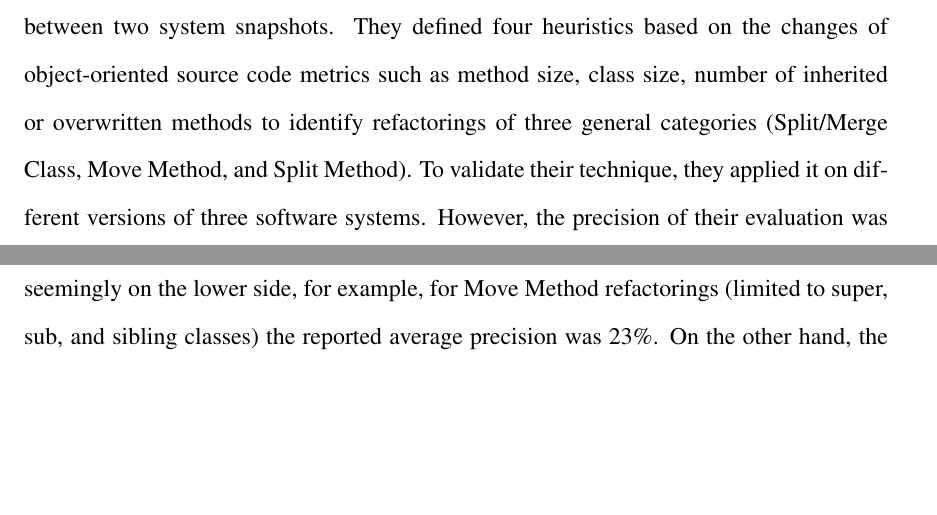
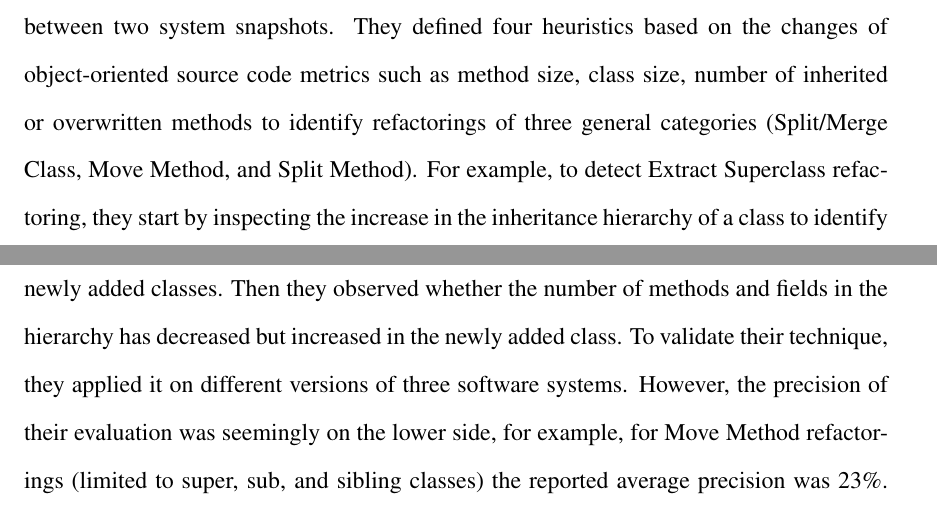
Before and after one commit to mkshiblu/jsdiffer, a LaTeX thesis (docs/thesis/mythesis.tex): two parts of pages 10 and 11 of 20, joined at a grey line, cut so that both start at the same text, the shorter picture padded with empty space. Compiled offline with pdfLaTeX.

Commit message:
Added more info

```diff
--- a/docs/thesis/mythesis.tex
+++ b/docs/thesis/mythesis.tex
@@ -148,7 +148,7 @@ Over the past few decades, various techniques for detecting refactoring activiti
 \section{Refactoring Detection Approach}
 \subsection{Detection Using Meta Data}
 \subsection{Detection by Static Source Code Analysis}
-Demeyer et al. \cite{Demeyer2000} introduced the first strategy for identifying the refactored elements between two system snapshots. They defined four heuristics based on the changes of object-oriented source code metrics such as method size, class size, number of inherited or overwritten methods to identify refactorings of three general categories (Split/Merge Class, Move Method, and Split Method). To validate their technique, they applied it on different versions of three software systems. However, the precision of their evaluation was seemingly on the lower side, for example, for Move Method refactorings (limited to super, sub, and sibling classes) the reported average precision was 23\%. On the other hand, the paper concluded that from the perspective of reverse engineering, the proposed heuristics were extremely useful to uncover where, how, and maybe why implementation had drifted from its original design.
+Demeyer et al. \cite{Demeyer2000} introduced the first strategy for identifying the refactored elements between two system snapshots. They defined four heuristics based on the changes of object-oriented source code metrics such as method size, class size, number of inherited or overwritten methods to identify refactorings of three general categories (Split/Merge Class, Move Method, and Split Method). For example, to detect Extract Superclass refactoring, they start by inspecting the increase in the inheritance hierarchy of a class to identify newly added classes. Then they observed whether the number of methods and fields in the hierarchy has decreased but increased in the newly added class. To validate their technique, they applied it on different versions of three software systems. However, the precision of their evaluation was seemingly on the lower side, for example, for Move Method refactorings (limited to super, sub, and sibling classes) the reported average precision was 23\%. On the other hand, the paper concluded that from the perspective of reverse engineering, the proposed heuristics were extremely useful to uncover where, how, and maybe why implementation had drifted from its original design.
 
 Antoniol et al. \cite{Antoniol2004} used an automatic technique based on Vector Space cosine similarity to compare identifiers in different classes in order to detect the renaming and splitting of classes. Since it's based on a similarity threshold, it does not perform very well for classes with many changes and may require threshold adjustment on a case basis.
 
```
